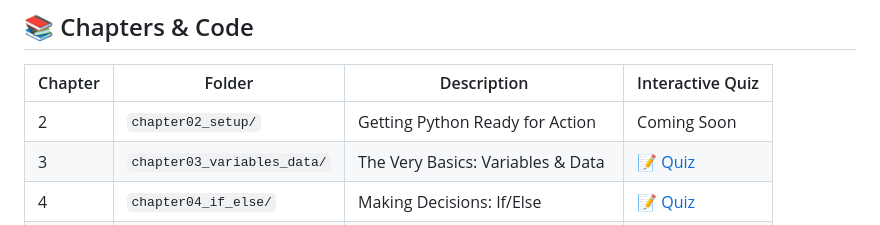
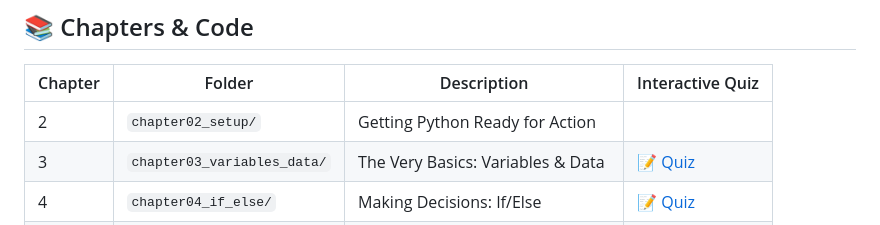
Before and after one commit to Grandpa-Coder/python-for-people-who-cant-code, a Markdown page: README.md, the part around the change. Drawn GitHub-style.

```diff
--- a/README.md
+++ b/README.md
@@ -30,7 +30,7 @@ Test your knowledge with interactive quizzes and practice exercises:
 
 | Chapter | Folder | Description | Interactive Quiz |
 |--------|--------|-------------|------------------|
-| 2 | `chapter02_setup/` | Getting Python Ready for Action | Coming Soon |
+| 2 | `chapter02_setup/` | Getting Python Ready for Action ||
 | 3 | `chapter03_variables_data/` | The Very Basics: Variables & Data | [📝 Quiz](https://grandpa-coder.github.io/python-for-people-who-cant-code/resources/chapter3-quiz.html) |
 | 4 | `chapter04_if_else/` | Making Decisions: If/Else | [📝 Quiz](https://grandpa-coder.github.io/python-for-people-who-cant-code/resources/chapter4-quiz.html) |
 | 5 | `chapter05_loops/` | Repeating Actions: Loops | [📝 Quiz](https://grandpa-coder.github.io/python-for-people-who-cant-code/resources/chapter5-quiz.html) |
```
